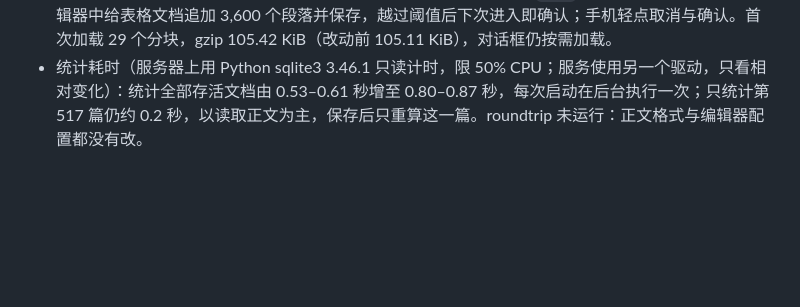
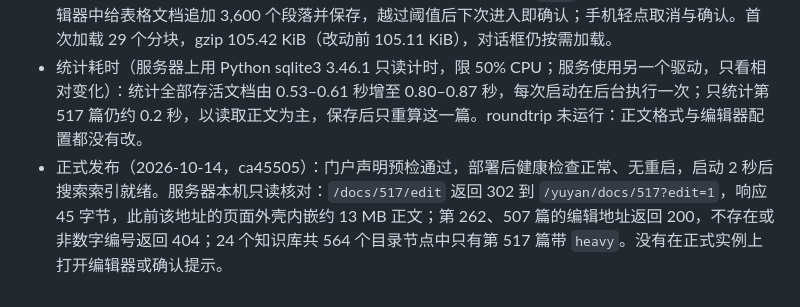
Before and after one commit to Crashmere/Yuyan, a Markdown page: docs/VERIFICATION.md, the part around the change. GitHub-like rendering; blank space fills up the shorter version.

Commit message:
Record the production check of the large-document edit prompt
Co-authored-by: Cursor <cursoragent@cursor.com>

```diff
--- a/docs/VERIFICATION.md
+++ b/docs/VERIFICATION.md
@@ -274,3 +274,4 @@
   - 按键延迟主要随 Vue 节点视图数量增长：代码块 600、1,500、3,000、5,580 个时，桌面 16、48、136、416 ms，手机 64、192、584、1,720 ms；短代码块一篇同为 3,000 个视图，桌面 144 ms，与正文多 7 倍的同视图数文档相当；视图少的列表文档在 4.9 万负载时桌面 88 ms。原因在 @tiptap/vue-3：每个 Vue 节点视图都监听 `selectionUpdate` 并调用 `getPos()`，后者逐个累加前面兄弟节点的大小，每次按键的开销约为视图数乘以位置查找。选区为空且视图未被选中时跳过可以保持结果不变，本次未改。
 - 本机隔离功能验证（2026-10-14）：目录树只给达到阈值的文档加 `heavy`；`/docs/{id}/edit` 对这类文档返回 302 到 `?edit=1`，其余返回 200，不存在或非数字编号返回 404。浏览器检查 17 项全部通过：阅读页“编辑”按钮先确认、确认期间不加载编辑器、取消留在阅读页、确认后进入编辑器；从阅读页后退回编辑页时确认，取消后地址恢复；连按两次 E 确认，Esc 后留在原页；目录菜单“编辑”在当前页面上确认，取消不离开；低于阈值的文档不提示；直接打开编辑地址经 302 转到阅读页并确认，页面外壳 207,839 字节、不再内嵌约 13 MB 的正文，取消后地址不带 `edit`，确认后打开编辑器；在编辑器中给表格文档追加 3,600 个段落并保存，越过阈值后下次进入即确认；手机轻点取消与确认。首次加载 29 个分块，gzip 105.42 KiB（改动前 105.11 KiB），对话框仍按需加载。
 - 统计耗时（服务器上用 Python sqlite3 3.46.1 只读计时，限 50% CPU；服务使用另一个驱动，只看相对变化）：统计全部存活文档由 0.53–0.61 秒增至 0.80–0.87 秒，每次启动在后台执行一次；只统计第 517 篇仍约 0.2 秒，以读取正文为主，保存后只重算这一篇。roundtrip 未运行：正文格式与编辑器配置都没有改。
+- 正式发布（2026-10-14，ca45505）：门户声明预检通过，部署后健康检查正常、无重启，启动 2 秒后搜索索引就绪。服务器本机只读核对：`/docs/517/edit` 返回 302 到 `/yuyan/docs/517?edit=1`，响应 45 字节，此前该地址的页面外壳内嵌约 13 MB 正文；第 262、507 篇的编辑地址返回 200，不存在或非数字编号返回 404；24 个知识库共 564 个目录节点中只有第 517 篇带 `heavy`。没有在正式实例上打开编辑器或确认提示。
```
